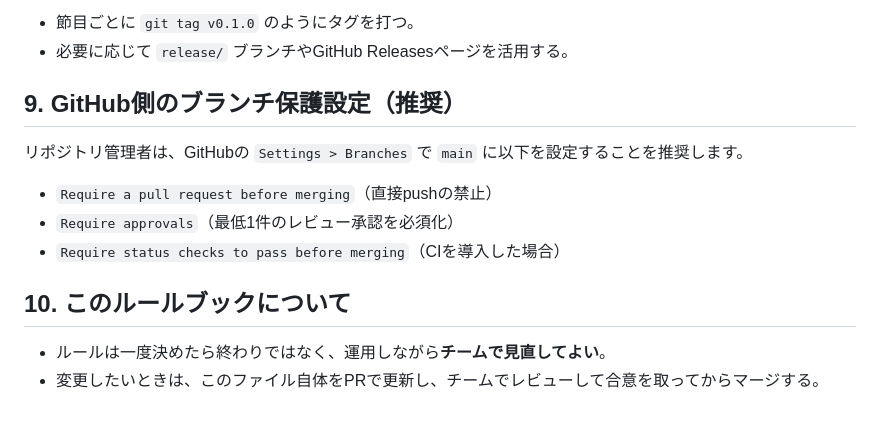
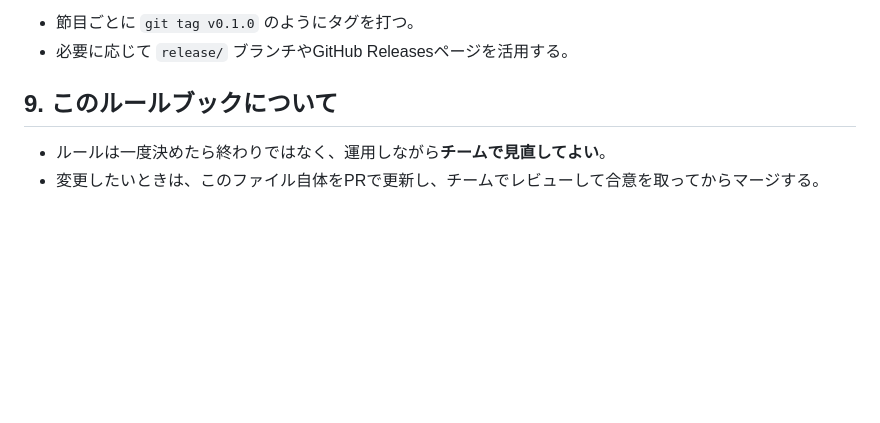
Before and after one commit to CODIHA-2026-kakuni/CODIHA, a Markdown page: CONTRIBUTING.md, the part around the change. Rendered like a GitHub page; blank space fills up the shorter version.

Commit message:
GitHub運用ルールブックのセクションを整理し、ブランチ保護設定に関する推奨事項を削除しました。

```diff
--- a/CONTRIBUTING.md
+++ b/CONTRIBUTING.md
@@ -130,15 +130,7 @@ git push
 - 節目ごとに `git tag v0.1.0` のようにタグを打つ。
 - 必要に応じて `release/` ブランチやGitHub Releasesページを活用する。
 
-## 9. GitHub側のブランチ保護設定（推奨）
-
-リポジトリ管理者は、GitHubの `Settings > Branches` で `main` に以下を設定することを推奨します。
-
-- `Require a pull request before merging`（直接pushの禁止）
-- `Require approvals`（最低1件のレビュー承認を必須化）
-- `Require status checks to pass before merging`（CIを導入した場合）
-
-## 10. このルールブックについて
+## 9. このルールブックについて
 
 - ルールは一度決めたら終わりではなく、運用しながら**チームで見直してよい**。
 - 変更したいときは、このファイル自体をPRで更新し、チームでレビューして合意を取ってからマージする。
```
